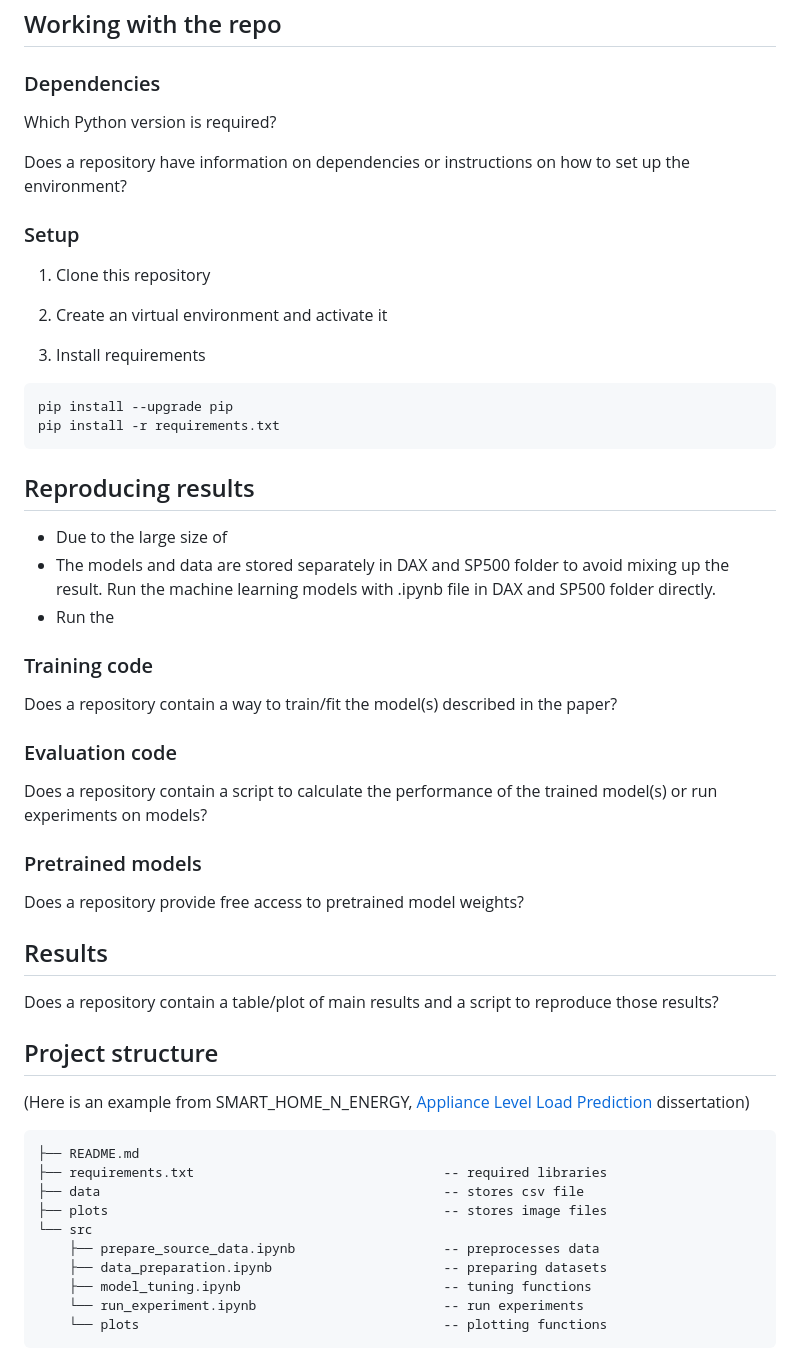
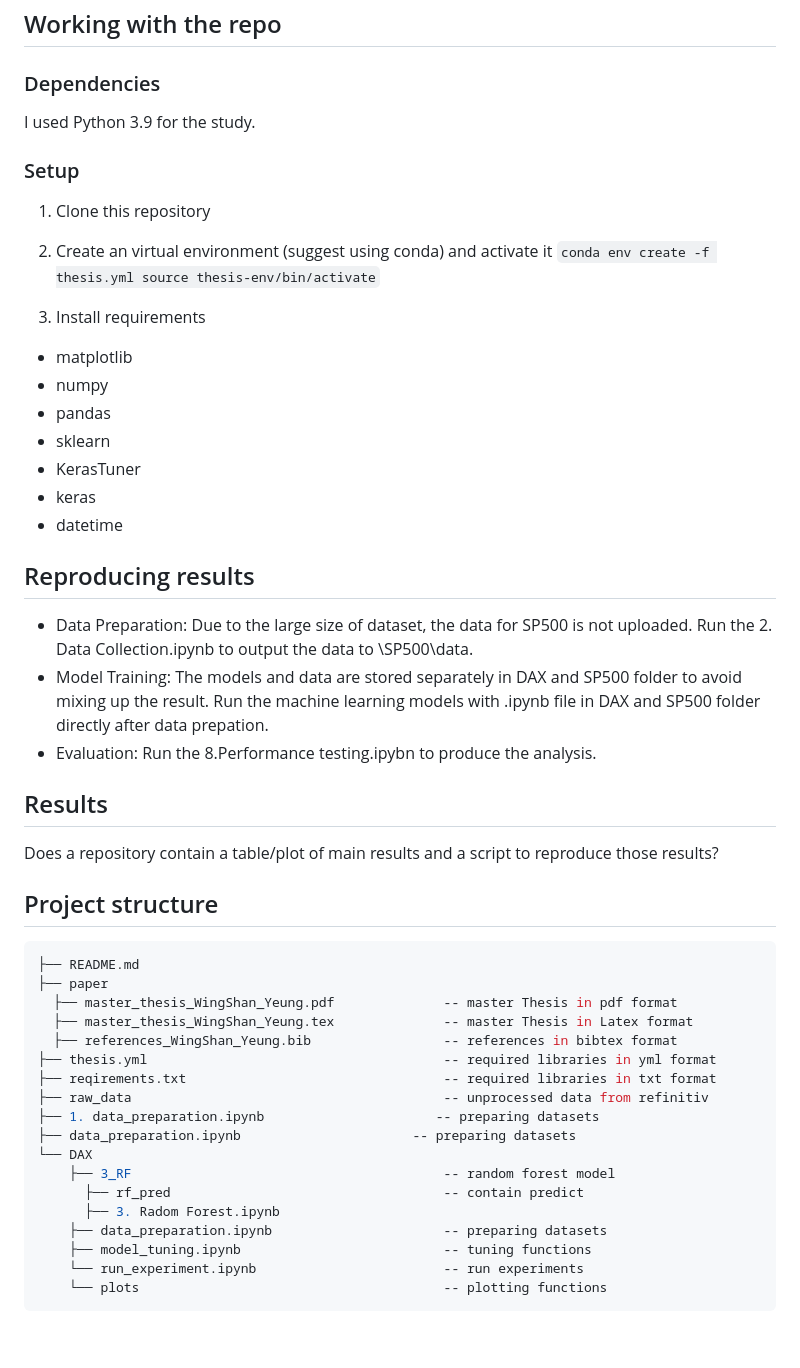
Before and after one commit to sophiayeung/machine-learning-for-stock-prediction-using-momentum-strategy, a Markdown page: README.md, the part around one of its changes. Drawn GitHub-style; blank space fills up the shorter version.

````diff
--- a/README.md
+++ b/README.md
@@ -45,39 +44,29 @@ Forecasting stock prices are challenging in finance due to the inherent noise in
 
 ### Dependencies
 
-Which Python version is required?
-
-Does a repository have information on dependencies or instructions on how to set up the environment?
+I used Python 3.9 for the study.
 
 ### Setup
 
+1. Clone this repository
+2. Create an virtual environment (suggest using conda) and activate it
+`conda env create -f thesis.yml
+source thesis-env/bin/activate`
 
-1. Clone this repository
-
-2. Create an virtual environment and activate it
-
-3. Install requirements
-```bash
-pip install --upgrade pip
-pip install -r requirements.txt
-```
+4. Install requirements
+- matplotlib
+- numpy
+- pandas
+- sklearn
+- KerasTuner
+- keras
+- datetime
 
 ## Reproducing results
-* Due to the large size of
-* The models and data are stored separately in DAX and SP500 folder to avoid mixing up the result. Run the machine learning models with .ipynb file in DAX and SP500 folder directly.
-* Run the
+* Data Preparation: Due to the large size of dataset, the data for SP500 is not uploaded. Run the 2. Data Collection.ipynb to output the data to \SP500\data.
+* Model Training: The models and data are stored separately in DAX and SP500 folder to avoid mixing up the result. Run the machine learning models with .ipynb file in DAX and SP500 folder directly after data prepation.
+* Evaluation: Run the 8.Performance testing.ipybn to produce the analysis.
 
-### Training code
-
-Does a repository contain a way to train/fit the model(s) described in the paper?
-
-### Evaluation code
-
-Does a repository contain a script to calculate the performance of the trained model(s) or run experiments on models?
-
-### Pretrained models
-
-Does a repository provide free access to pretrained model weights?
 
 ## Results
 
@@ -85,15 +74,21 @@ Does a repository contain a table/plot of main results and a script to reproduce
 
 ## Project structure
 
-(Here is an example from SMART_HOME_N_ENERGY, [Appliance Level Load Prediction](https://github.com/Humboldt-WI/dissertations/tree/main/SMART_HOME_N_ENERGY/Appliance%20Level%20Load%20Prediction) dissertation)
-
 ```bash
 ├── README.md
-├── requirements.txt                                -- required libraries
-├── data                                            -- stores csv file
-├── plots                                           -- stores image files
-└── src
-    ├── prepare_source_data.ipynb                   -- preprocesses data
+├── paper
+  ├── master_thesis_WingShan_Yeung.pdf              -- master Thesis in pdf format
+  ├── master_thesis_WingShan_Yeung.tex              -- master Thesis in Latex format
+  ├── references_WingShan_Yeung.bib                 -- references in bibtex format
+├── thesis.yml                                      -- required libraries in yml format
+├── reqirements.txt                                 -- required libraries in txt format
+├── raw_data                                        -- unprocessed data from refinitiv
+├── 1. data_preparation.ipynb                      -- preparing datasets
+├── data_preparation.ipynb                      -- preparing datasets
+└── DAX
+    ├── 3_RF                                        -- random forest model
+      ├── rf_pred                                   -- contain predict
+      ├── 3. Radom Forest.ipynb
     ├── data_preparation.ipynb                      -- preparing datasets
     ├── model_tuning.ipynb                          -- tuning functions
     └── run_experiment.ipynb                        -- run experiments
````
Also changed, not shown: other parts of README.md (+3 -4 lines).
